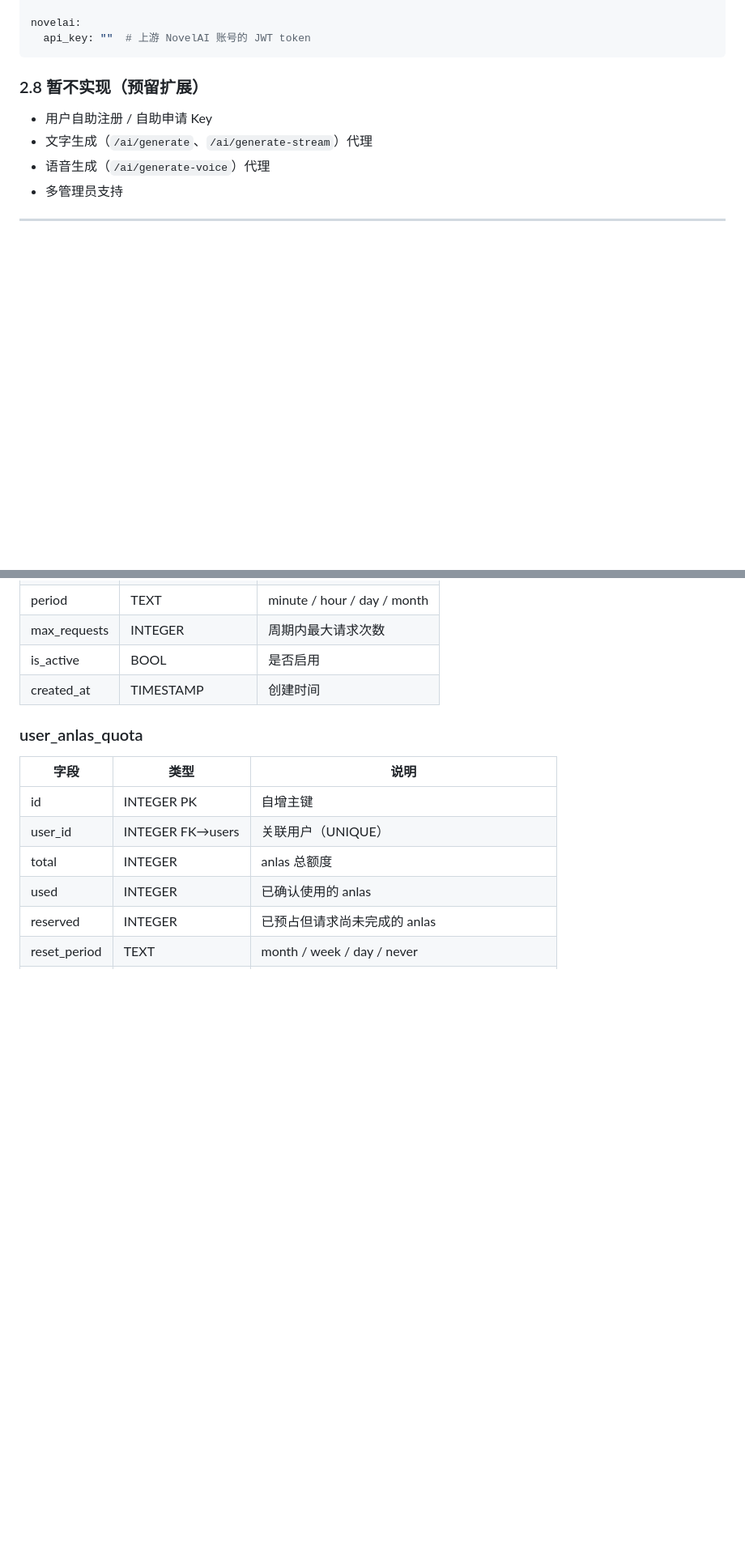
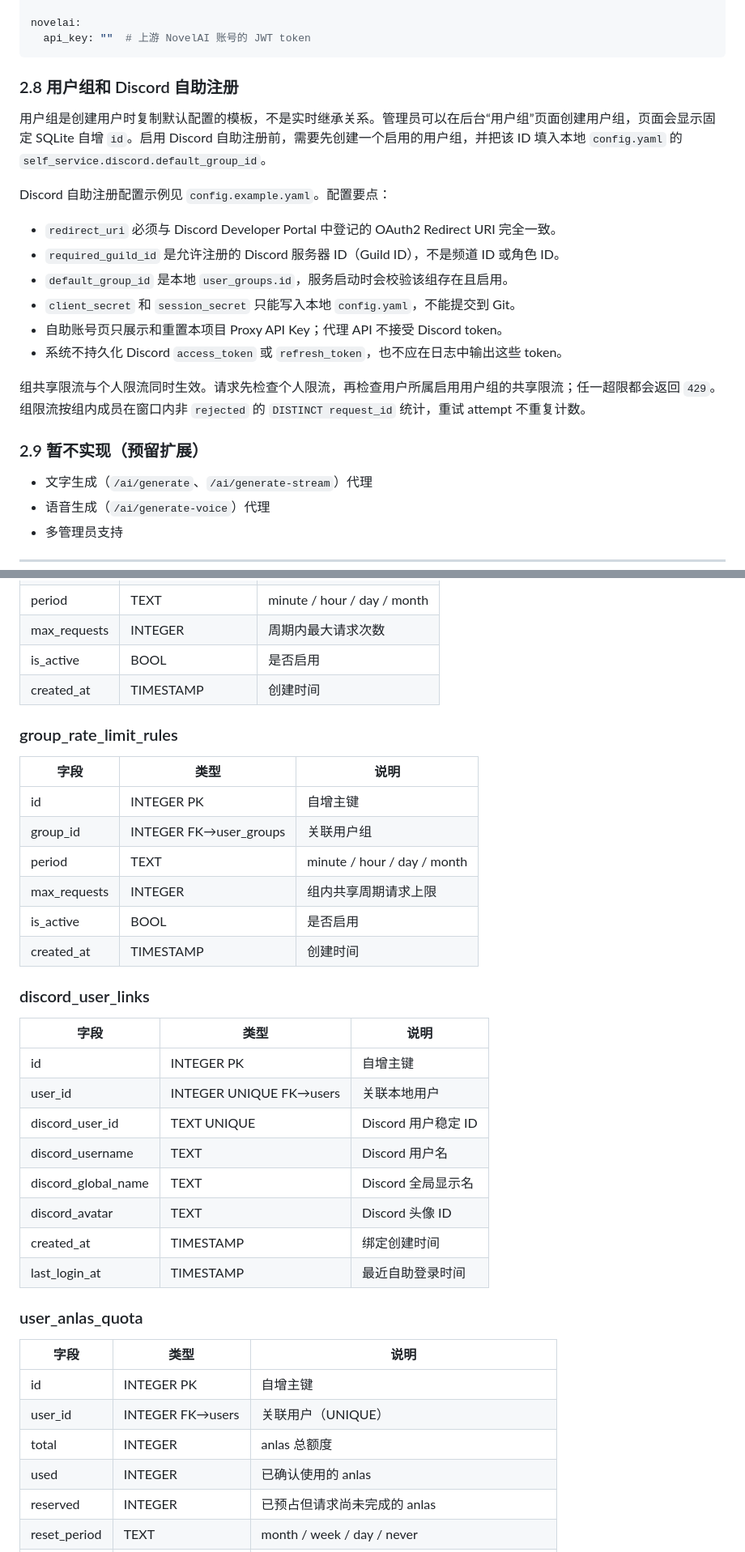
Before and after one commit to Steven52065/novelai_proxy, a Markdown page: REQUIREMENTS.md, 2 parts joined by grey strips. Shown at 81% size. GitHub-like rendering; blank space fills up the shorter version.

Commit message:
补充自助注册文档和回归测试
在项目说明中补充用户组创建、复制固定用户组 ID 到 config.yaml、Discord Redirect URI、required_guild_id 含义、组共享限流和不持久化 Discord token 等运维说明。已通过全量 pytest 回归验证，180 个测试全部通过。

````diff
--- a/REQUIREMENTS.md
+++ b/REQUIREMENTS.md
@@ -134,9 +135,23 @@ novelai:
   api_key: ""  # 上游 NovelAI 账号的 JWT token
 ```
 
-### 2.8 暂不实现（预留扩展）
+### 2.8 用户组和 Discord 自助注册
 
-- 用户自助注册 / 自助申请 Key
+用户组是创建用户时复制默认配置的模板，不是实时继承关系。管理员可以在后台“用户组”页面创建用户组，页面会显示固定 SQLite 自增 `id`。启用 Discord 自助注册前，需要先创建一个启用的用户组，并把该 ID 填入本地 `config.yaml` 的 `self_service.discord.default_group_id`。
+
+Discord 自助注册配置示例见 `config.example.yaml`。配置要点：
+
+- `redirect_uri` 必须与 Discord Developer Portal 中登记的 OAuth2 Redirect URI 完全一致。
+- `required_guild_id` 是允许注册的 Discord 服务器 ID（Guild ID），不是频道 ID 或角色 ID。
+- `default_group_id` 是本地 `user_groups.id`，服务启动时会校验该组存在且启用。
+- `client_secret` 和 `session_secret` 只能写入本地 `config.yaml`，不能提交到 Git。
+- 自助账号页只展示和重置本项目 Proxy API Key；代理 API 不接受 Discord token。
+- 系统不持久化 Discord `access_token` 或 `refresh_token`，也不应在日志中输出这些 token。
+
+组共享限流与个人限流同时生效。请求先检查个人限流，再检查用户所属启用用户组的共享限流；任一超限都会返回 `429`。组限流按组内成员在窗口内非 `rejected` 的 `DISTINCT request_id` 统计，重试 attempt 不重复计数。
+
+### 2.9 暂不实现（预留扩展）
+
 - 文字生成（`/ai/generate`、`/ai/generate-stream`）代理
 - 语音生成（`/ai/generate-voice`）代理
 - 多管理员支持
@@ -166,6 +197,30 @@ novelai:
 | max_requests | INTEGER | 周期内最大请求次数 |
 | is_active | BOOL | 是否启用 |
 | created_at | TIMESTAMP | 创建时间 |
+
+### group_rate_limit_rules
+
+| 字段 | 类型 | 说明 |
+|------|------|------|
+| id | INTEGER PK | 自增主键 |
+| group_id | INTEGER FK→user_groups | 关联用户组 |
+| period | TEXT | minute / hour / day / month |
+| max_requests | INTEGER | 组内共享周期请求上限 |
+| is_active | BOOL | 是否启用 |
+| created_at | TIMESTAMP | 创建时间 |
+
+### discord_user_links
+
+| 字段 | 类型 | 说明 |
+|------|------|------|
+| id | INTEGER PK | 自增主键 |
+| user_id | INTEGER UNIQUE FK→users | 关联本地用户 |
+| discord_user_id | TEXT UNIQUE | Discord 用户稳定 ID |
+| discord_username | TEXT | Discord 用户名 |
+| discord_global_name | TEXT | Discord 全局显示名 |
+| discord_avatar | TEXT | Discord 头像 ID |
+| created_at | TIMESTAMP | 绑定创建时间 |
+| last_login_at | TIMESTAMP | 最近自助登录时间 |
 
 ### user_anlas_quota
 
````
Also changed, not shown: other parts of REQUIREMENTS.md (+19 -1 lines).
